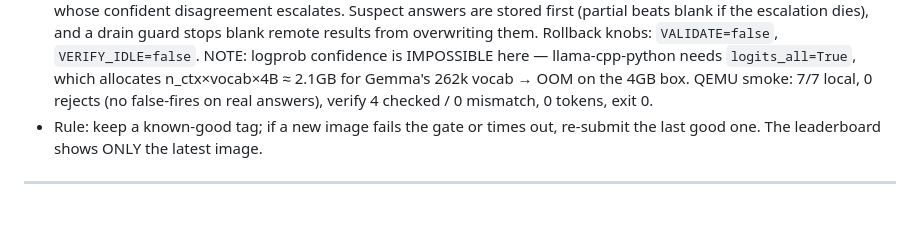
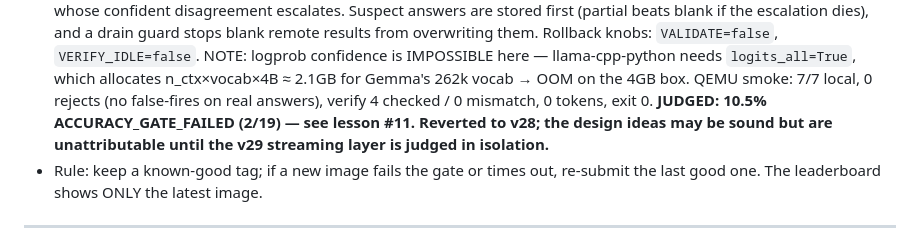
Before and after one commit to omerdduran/token-router, a Markdown page: LEARNINGS.md, the part around one of its changes. GitHub-like rendering; blank space fills up the shorter version.

```diff
--- a/LEARNINGS.md
+++ b/LEARNINGS.md
@@ -265,6 +280,9 @@ fast but drops below usefulness (esp. sentiment/ner). Qwen was Qwen3 needs
   n_ctx×vocab×4B ≈ 2.1GB for Gemma's 262k vocab → OOM on the 4GB box.
   QEMU smoke: 7/7 local, 0 rejects (no false-fires on real answers),
   verify 4 checked / 0 mismatch, 0 tokens, exit 0.
+  **JUDGED: 10.5% ACCURACY_GATE_FAILED (2/19) — see lesson #11. Reverted to
+  v28; the design ideas may be sound but are unattributable until the v29
+  streaming layer is judged in isolation.**
 - Rule: keep a known-good tag; if a new image fails the gate or times out,
   re-submit the last good one. The leaderboard shows ONLY the latest image.
 
```
Also changed, not shown: other parts of LEARNINGS.md (+22 -7 lines).
